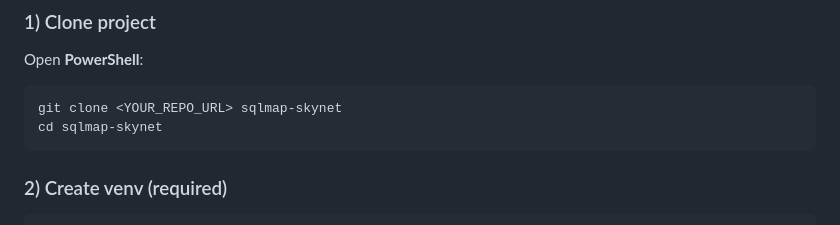
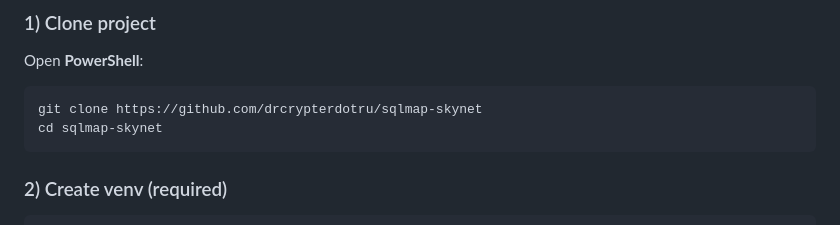
Before and after one commit to drcrypterdotru/sqlmap-skynet, a Markdown page: README.md, the part around the change. Rendered like a GitHub page.

````diff
--- a/README.md
+++ b/README.md
@@ -162,7 +162,7 @@ Use **Cloud AI** (OpenAI / Groq / DeepSeek / Kimi / Claude) or run with AI featu
 Open **PowerShell**:
 
 ```powershell
-git clone <YOUR_REPO_URL> sqlmap-skynet
+git clone https://github.com/drcrypterdotru/sqlmap-skynet
 cd sqlmap-skynet
 ```
 
````
